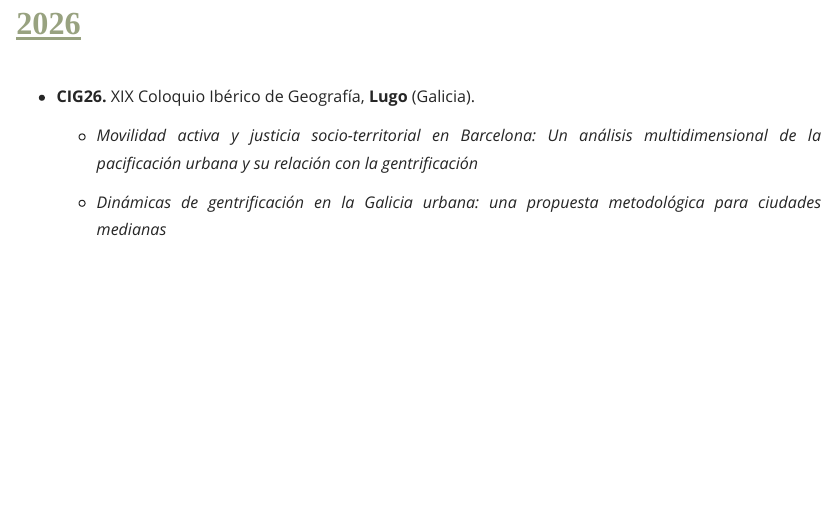
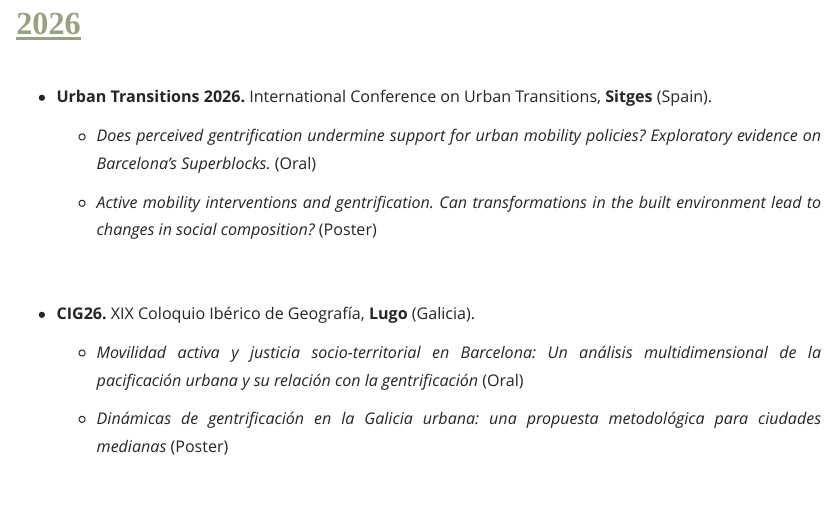
Before and after one commit to pablovillarabeijon/pablovillarabeijon, a Quarto document (presentations-conferences.qmd): the page in a window 1100 px wide, from 450 px down. Rendered offline with R 4.5, knitr and Pandoc in place of Quarto, with nearby package versions.

Commit message:
Update presentations-conferences.qmd

```diff
--- a/presentations-conferences.qmd
+++ b/presentations-conferences.qmd
@@ -10,11 +10,19 @@ description: "Conference presentations by Pablo Villar-Abeijón in urban plannin
 ::: {.site-content}
 
 ## **2026**
+-   **Urban Transitions 2026.** International Conference on Urban Transitions, **Sitges** (Spain).
+
+    - *Does perceived gentrification undermine support for urban mobility policies? Exploratory evidence on Barcelona's Superblocks. * (Oral)
+
+    - *Active mobility interventions and gentrification. Can transformations in the built environment lead to changes in social composition?* (Poster)
+
+\
+
 -   **CIG26.** XIX Coloquio Ibérico de Geografía, **Lugo** (Galicia).
 
-    - *Movilidad activa y justicia socio-territorial en Barcelona: Un análisis multidimensional de la pacificación urbana y su relación con la gentrificación*
+    - *Movilidad activa y justicia socio-territorial en Barcelona: Un análisis multidimensional de la pacificación urbana y su relación con la gentrificación* (Oral)
 
-    - *Dinámicas de gentrificación en la Galicia urbana: una propuesta metodológica para ciudades medianas*
+    - *Dinámicas de gentrificación en la Galicia urbana: una propuesta metodológica para ciudades medianas* (Poster)
 
 \
 
```
